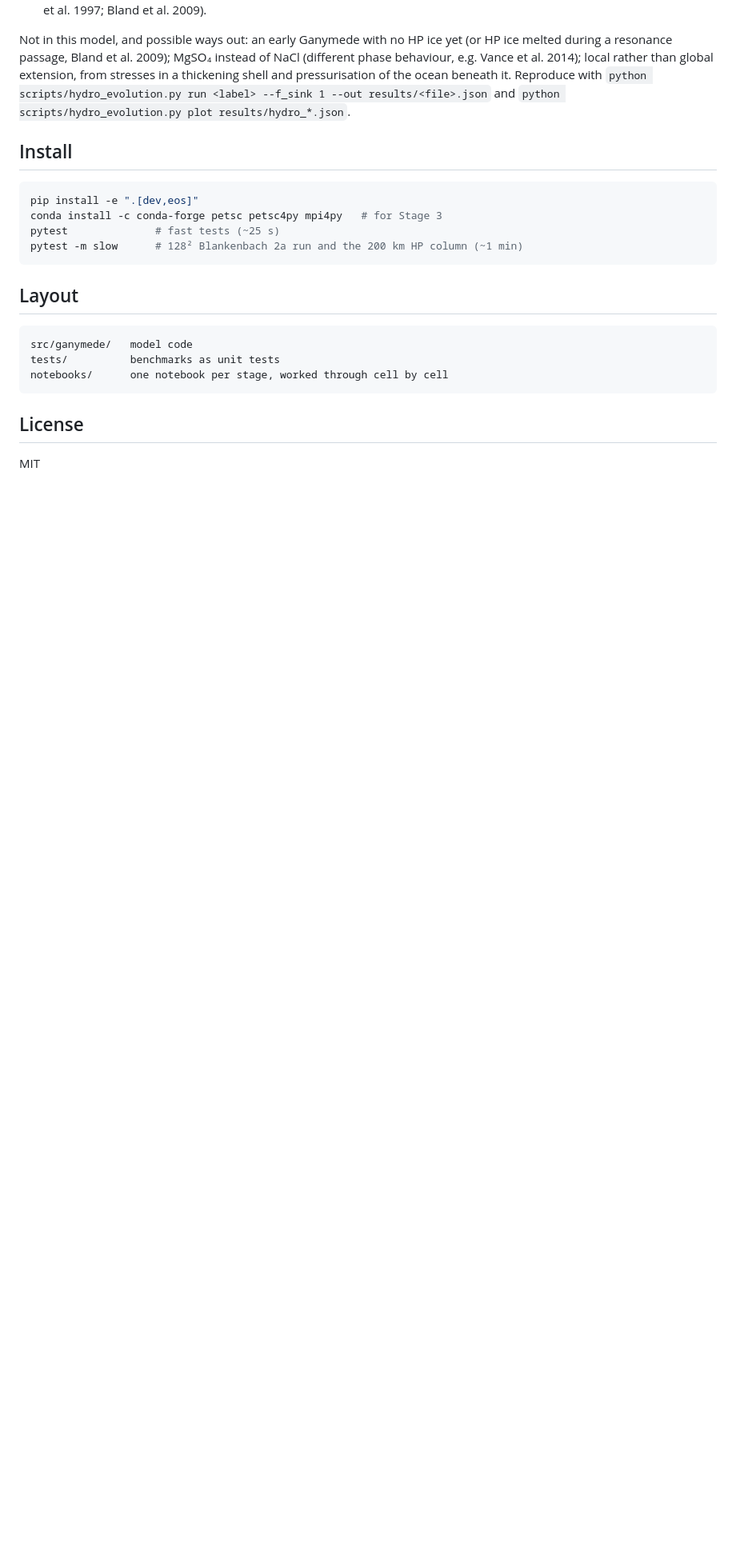
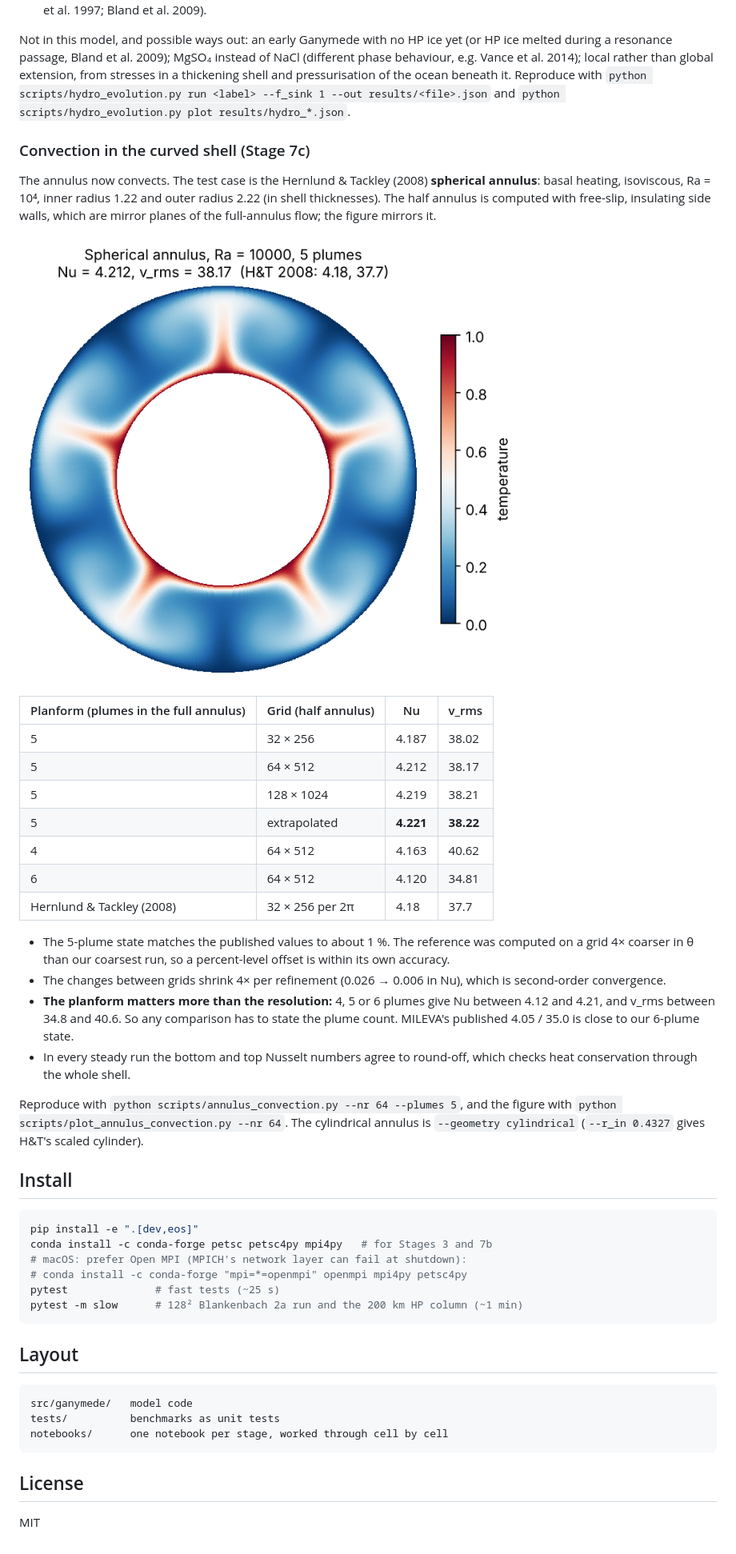
Before and after one commit to TheWarid0/ganymede-interior, a Markdown page: README.md, the part around one of its changes. Shown at 80% size. Rendered like a GitHub page; pictures changed too: figures/annulus_ht_ra1e4.png (added); blank space fills up the shorter version.

Commit message:
Stage 7c: convection in the spherical annulus, Hernlund & Tackley benchmark, numerical-method docs

````diff
--- a/README.md
+++ b/README.md
@@ -157,11 +202,36 @@ Column model of the whole hydrosphere (fixed rock and H₂O + salt mass, radius
 
 Not in this model, and possible ways out: an early Ganymede with no HP ice yet (or HP ice melted during a resonance passage, Bland et al. 2009); MgSO₄ instead of NaCl (different phase behaviour, e.g. Vance et al. 2014); local rather than global extension, from stresses in a thickening shell and pressurisation of the ocean beneath it. Reproduce with `python scripts/hydro_evolution.py run <label> --f_sink 1 --out results/<file>.json` and `python scripts/hydro_evolution.py plot results/hydro_*.json`.
 
+### Convection in the curved shell (Stage 7c)
+
+The annulus now convects. The test case is the Hernlund & Tackley (2008) **spherical annulus**: basal heating, isoviscous, Ra = 10⁴, inner radius 1.22 and outer radius 2.22 (in shell thicknesses). The half annulus is computed with free-slip, insulating side walls, which are mirror planes of the full-annulus flow; the figure mirrors it.
+
+![Ra = 1e4 spherical annulus](figures/annulus_ht_ra1e4.png)
+
+| Planform (plumes in the full annulus) | Grid (half annulus) | Nu | v_rms |
+|---|---|---|---|
+| 5 | 32 × 256 | 4.187 | 38.02 |
+| 5 | 64 × 512 | 4.212 | 38.17 |
+| 5 | 128 × 1024 | 4.219 | 38.21 |
+| 5 | extrapolated | **4.221** | **38.22** |
+| 4 | 64 × 512 | 4.163 | 40.62 |
+| 6 | 64 × 512 | 4.120 | 34.81 |
+| Hernlund & Tackley (2008) | 32 × 256 per 2π | 4.18 | 37.7 |
+
+- The 5-plume state matches the published values to about 1 %. The reference was computed on a grid 4× coarser in θ than our coarsest run, so a percent-level offset is within its own accuracy.
+- The changes between grids shrink 4× per refinement (0.026 → 0.006 in Nu), which is second-order convergence.
+- **The planform matters more than the resolution:** 4, 5 or 6 plumes give Nu between 4.12 and 4.21, and v_rms between 34.8 and 40.6. So any comparison has to state the plume count. MILEVA's published 4.05 / 35.0 is close to our 6-plume state.
+- In every steady run the bottom and top Nusselt numbers agree to round-off, which checks heat conservation through the whole shell.
+
+Reproduce with `python scripts/annulus_convection.py --nr 64 --plumes 5`, and the figure with `python scripts/plot_annulus_convection.py --nr 64`. The cylindrical annulus is `--geometry cylindrical` (`--r_in 0.4327` gives H&T's scaled cylinder).
+
 ## Install
 
 ```bash
 pip install -e ".[dev,eos]"
-conda install -c conda-forge petsc petsc4py mpi4py   # for Stage 3
+conda install -c conda-forge petsc petsc4py mpi4py   # for Stages 3 and 7b
+# macOS: prefer Open MPI (MPICH's network layer can fail at shutdown):
+# conda install -c conda-forge "mpi=*=openmpi" openmpi mpi4py petsc4py
 pytest              # fast tests (~25 s)
 pytest -m slow      # 128² Blankenbach 2a run and the 200 km HP column (~1 min)
 ```
````
Also changed, not shown: other parts of README.md (+46 -1 lines), 9 other files.
